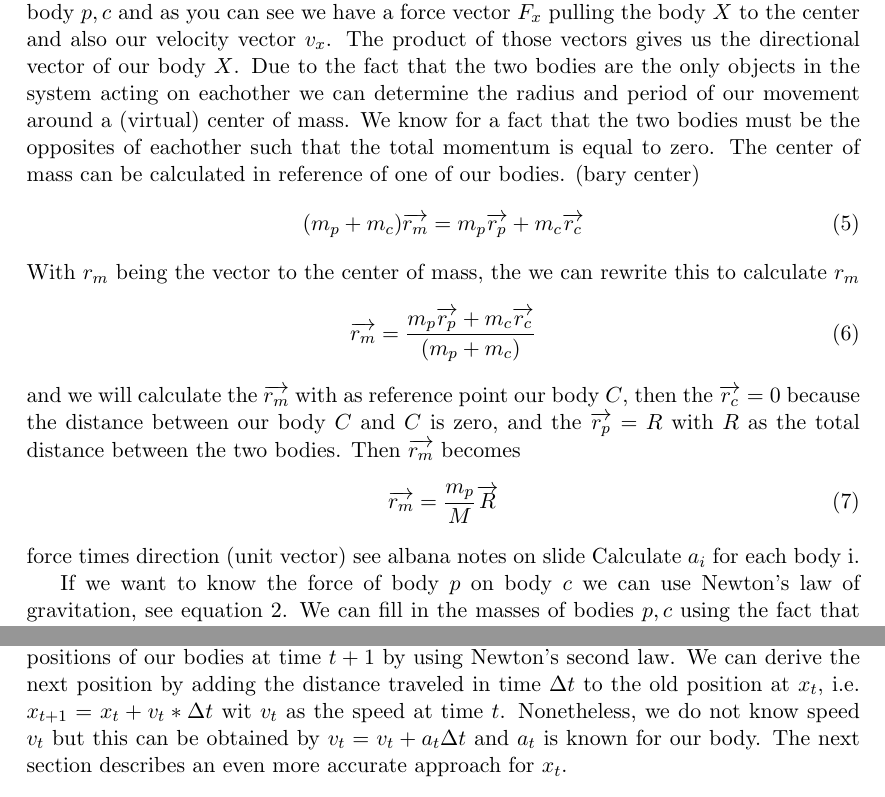
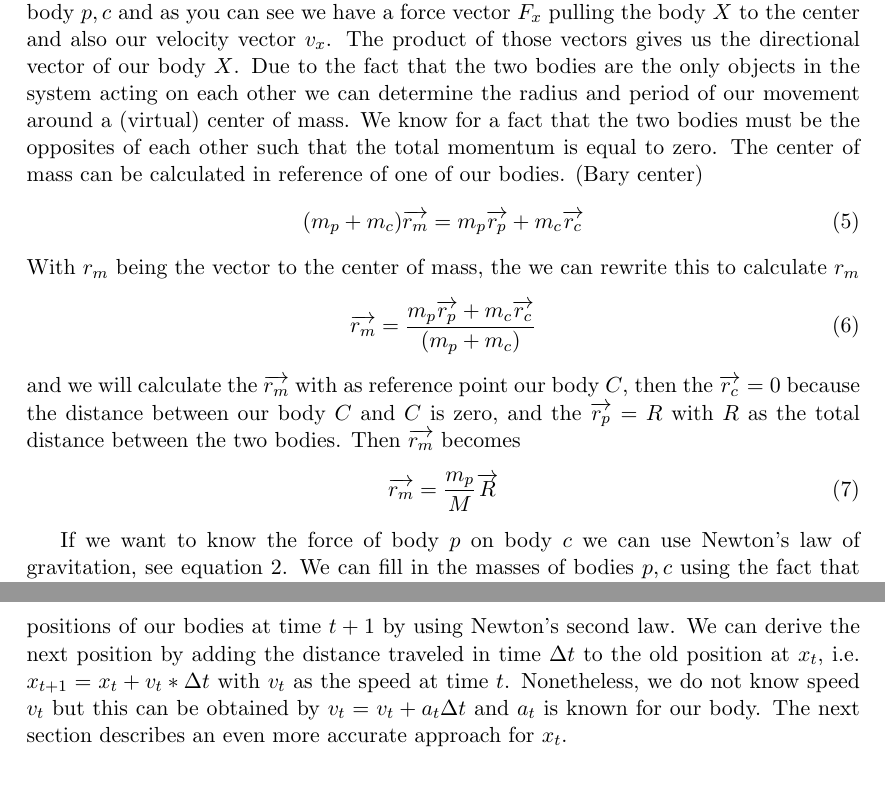
Before and after one commit to boersmamarcel/nbodyarticle, a LaTeX document (article/article.tex): two parts of pages 3 and 4 of 7, joined at a grey line, cut so that both start at the same text. Compiled offline with pdfLaTeX.

Commit message:
Fixes typos

```diff
--- a/article/article.tex
+++ b/article/article.tex
@@ -121,7 +121,7 @@ with $P$ as the total momentum and $M$ as the total mass of the system. We know
 \begin{equation}
 	P = m_p\overrightarrow{v_p} + m_c\overrightarrow{v_c} = 0.
 \end{equation}
-As illustrated in figure~\ref{XXXX}(simple two body system with vectors drawn) we can see that each body has several forces acted upon. Our objective is the determine the path of body $p,c$ and as you can see we have a force vector $F_x$ pulling the body $X$ to the center and also our velocity vector $v_x$. The product of those vectors gives us the directional vector of our body $X$. Due to the fact that the two bodies are the only objects in the system acting on eachother we can determine the radius and period of our movement around a (virtual) center of mass. We know for a fact that the two bodies must be the opposites of eachother such that the total momentum is equal to zero. The center of mass can be calculated in reference of one of our bodies.  (bary center)
+As illustrated in figure~\ref{XXXX}(simple two body system with vectors drawn) we can see that each body has several forces acted upon. Our objective is the determine the path of body $p,c$ and as you can see we have a force vector $F_x$ pulling the body $X$ to the center and also our velocity vector $v_x$. The product of those vectors gives us the directional vector of our body $X$. Due to the fact that the two bodies are the only objects in the system acting on each other we can determine the radius and period of our movement around a (virtual) center of mass. We know for a fact that the two bodies must be the opposites of each other such that the total momentum is equal to zero. The center of mass can be calculated in reference of one of our bodies.  (Bary center)
 \begin{equation}
 	(m_p + m_c)\overrightarrow{r_{m}} = m_p\overrightarrow{r_p} + m_c\overrightarrow{r_c}
 \end{equation}
@@ -133,8 +133,6 @@ and we will calculate the $\overrightarrow{r_m}$ with as reference point our bod
 \begin{equation}
 	\overrightarrow{r_m} = \frac{m_p}{M}\overrightarrow{R}
 \end{equation}
-force times direction (unit vector) see albana notes on slide
-Calculate $a_i$ for each body i.
 
 
 If we want to know the force of body $p$ on body $c$ we can use Newton's law of gravitation, see equation~\ref{eq:newtongravity}.  We can fill in the masses of bodies $p,c$ using the fact that $F_c = m_c a_c$ we obtain
@@ -151,7 +149,7 @@ Now that we have derived the acceleration in terms of the mass of $p$ and the di
 So the new position can be derived by taking the position at time $t=0$ plus the distance traveled during $\delta t$. This can be obtained by taking the double integral of the acceleration. This can be solved analytically when only considering two bodies. If you consider $n \geq 3$ bodies it becomes unsolvable analytically.
 \subsection{Discrete Approximation}
 The N-body system for more than 2 bodies can not be solved analytically, hence we must use approximation methods to calculate the solution.
-We want to obtain the new positions of our bodies at time $t+1$ by using Newton's second law. We can derive the next position by adding the distance traveled in time $\Delta t$ to the old position at $x_t$, i.e. $x_{t+1} = x_t + v_t*\Delta t$ wit $v_t$ as the speed at time $t$. Nonetheless, we do not know speed $v_t$ but this can be obtained by $v_t = v_t + a_t \Delta t$ and $a_t$ is known for our body. The next section describes an even more accurate approach for $x_t$.
+We want to obtain the new positions of our bodies at time $t+1$ by using Newton's second law. We can derive the next position by adding the distance traveled in time $\Delta t$ to the old position at $x_t$, i.e. $x_{t+1} = x_t + v_t*\Delta t$ with $v_t$ as the speed at time $t$. Nonetheless, we do not know speed $v_t$ but this can be obtained by $v_t = v_t + a_t \Delta t$ and $a_t$ is known for our body. The next section describes an even more accurate approach for $x_t$.
 
 \subsubsection{Taylor expansion}
 If we want to approximate the values of, for example, formula $f(x)$ at point $a$ we can use a Taylor expansion defined as
```
Also changed, not shown: article/article.tex (4 more changed lines).
